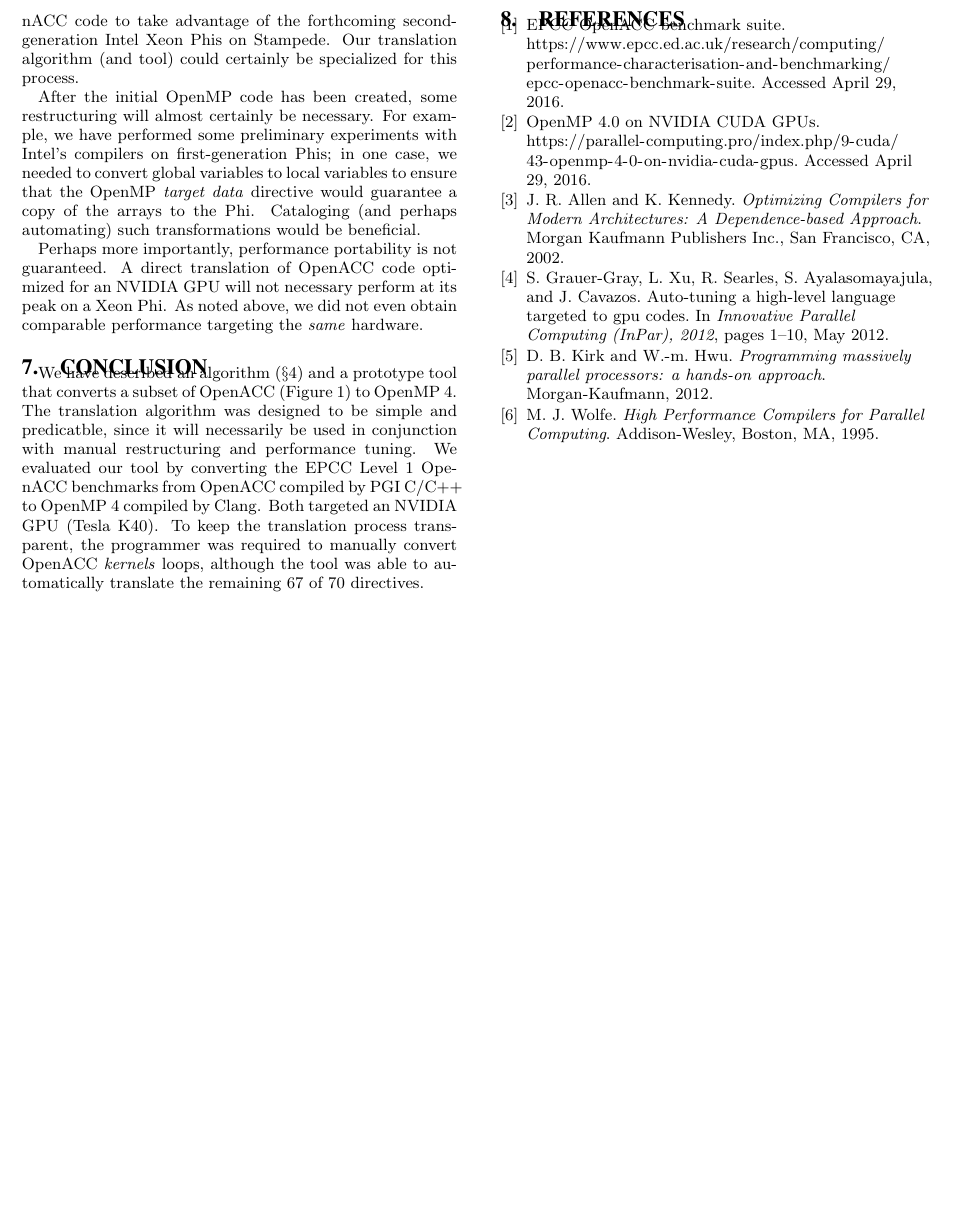
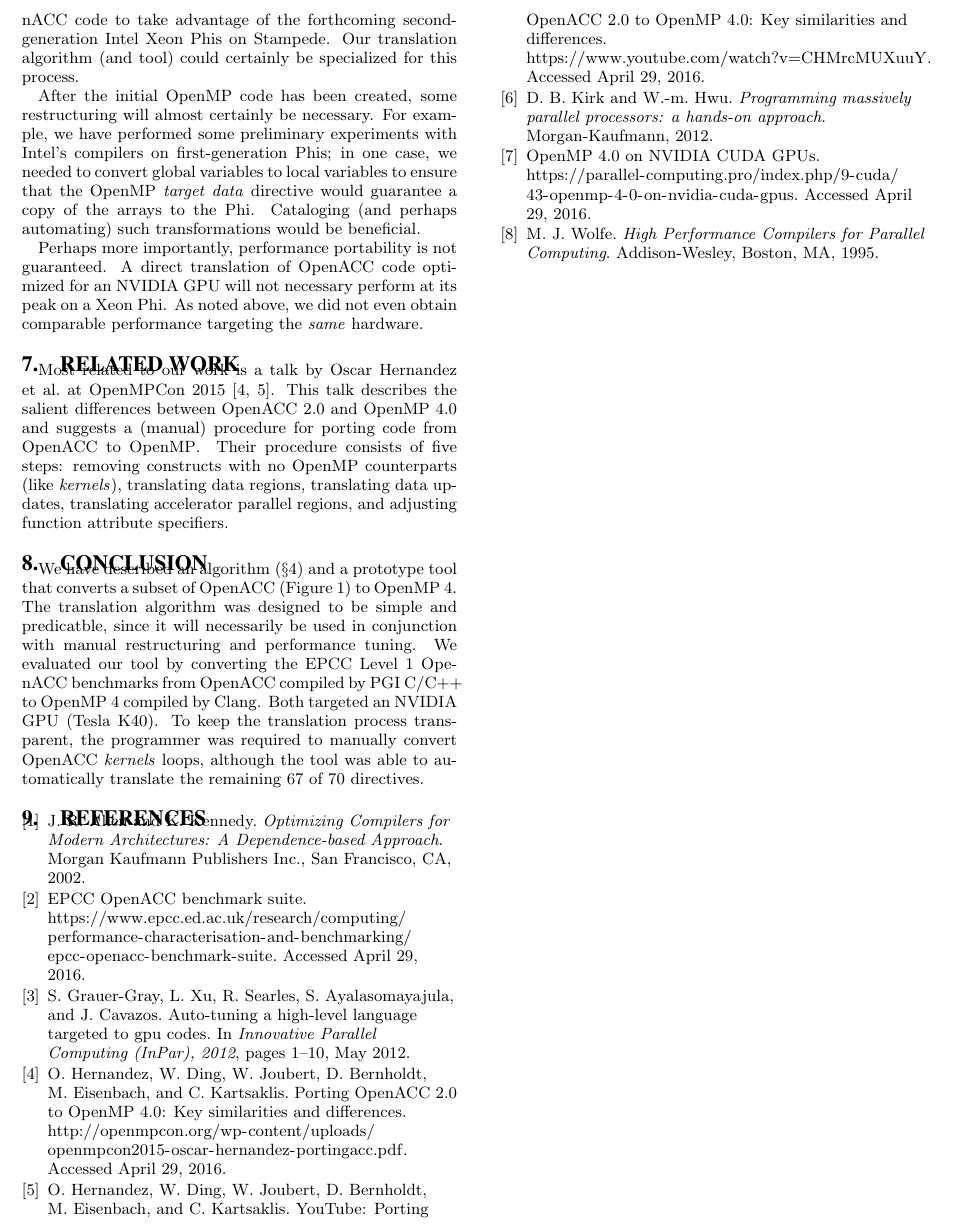
Before and after one commit to nawrin/XSEDE-Paper, a LaTeX paper (paper.tex): part of page 7 of 7, cut so that both start at the same text, the shorter picture padded with empty space. Compiled offline with pdfLaTeX.

Commit message:
Start Related Work (Hernandez talk)

```diff
--- a/paper.tex
+++ b/paper.tex
@@ -988,6 +988,16 @@ perform at its peak on a Xeon Phi.  As noted above, we did not even obtain
 comparable performance targeting the
 \emph{same} hardware.
 
+\section{Related Work}
+
+Most related to our work is a talk by Oscar Hernandez et al.\@ at
+OpenMPCon~2015~\cite{hernandez,hernandezvideo}.  This talk describes the
+salient differences between OpenACC~2.0 and OpenMP~4.0 and suggests a
+(manual) procedure for porting code from OpenACC to OpenMP\@.  Their procedure
+consists of five steps: removing constructs with no OpenMP counterparts (like
+\emph{kernels}), translating data regions, translating data updates, translating
+accelerator parallel regions, and adjusting function attribute specifiers.
+
 \section{Conclusion}
 
 We have described an algorithm (\S\ref{sec:algorithm}) and a prototype tool
```
Also changed, not shown: paper.bib (+16 -0 lines), paper.tex (2 more changed lines).
